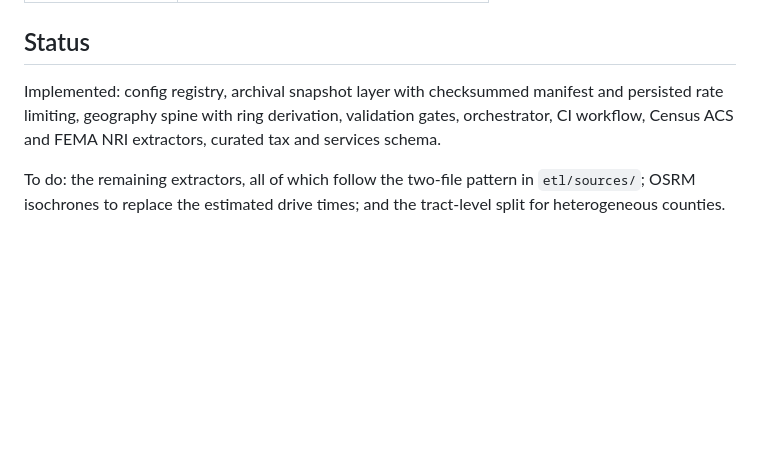
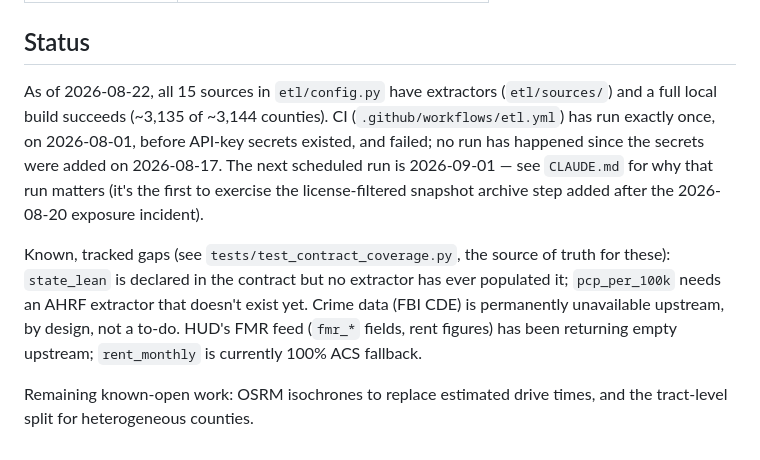
Before and after one commit to sullins-labs/whereto, a Markdown page: README.md, the part around the change. Rendered like a GitHub page; blank space fills up the shorter version.

```diff
--- a/README.md
+++ b/README.md
@@ -124,11 +124,21 @@ All free, all one form:
 
 ## Status
 
-Implemented: config registry, archival snapshot layer with checksummed
-manifest and persisted rate limiting, geography spine with ring derivation,
-validation gates, orchestrator, CI workflow, Census ACS and FEMA NRI
-extractors, curated tax and services schema.
+As of 2026-08-22, all 15 sources in `etl/config.py` have extractors
+(`etl/sources/`) and a full local build succeeds (~3,135 of ~3,144 counties).
+CI (`.github/workflows/etl.yml`) has run exactly once, on 2026-08-01, before
+API-key secrets existed, and failed; no run has happened since the secrets
+were added on 2026-08-17. The next scheduled run is 2026-09-01 — see
+`CLAUDE.md` for why that run matters (it's the first to exercise the
+license-filtered snapshot archive step added after the 2026-08-20 exposure
+incident).
 
-To do: the remaining extractors, all of which follow the two-file pattern in
-`etl/sources/`; OSRM isochrones to replace the estimated drive times; and the
-tract-level split for heterogeneous counties.
+Known, tracked gaps (see `tests/test_contract_coverage.py`, the source of
+truth for these): `state_lean` is declared in the contract but no extractor
+has ever populated it; `pcp_per_100k` needs an AHRF extractor that doesn't
+exist yet. Crime data (FBI CDE) is permanently unavailable upstream, by
+design, not a to-do. HUD's FMR feed (`fmr_*` fields, rent figures) has been
+returning empty upstream; `rent_monthly` is currently 100% ACS fallback.
+
+Remaining known-open work: OSRM isochrones to replace estimated drive times,
+and the tract-level split for heterogeneous counties.
```
Also changed, not shown: CLAUDE.md (added, +168 -0 lines), etl/sources/README.md (+18 -6 lines).
